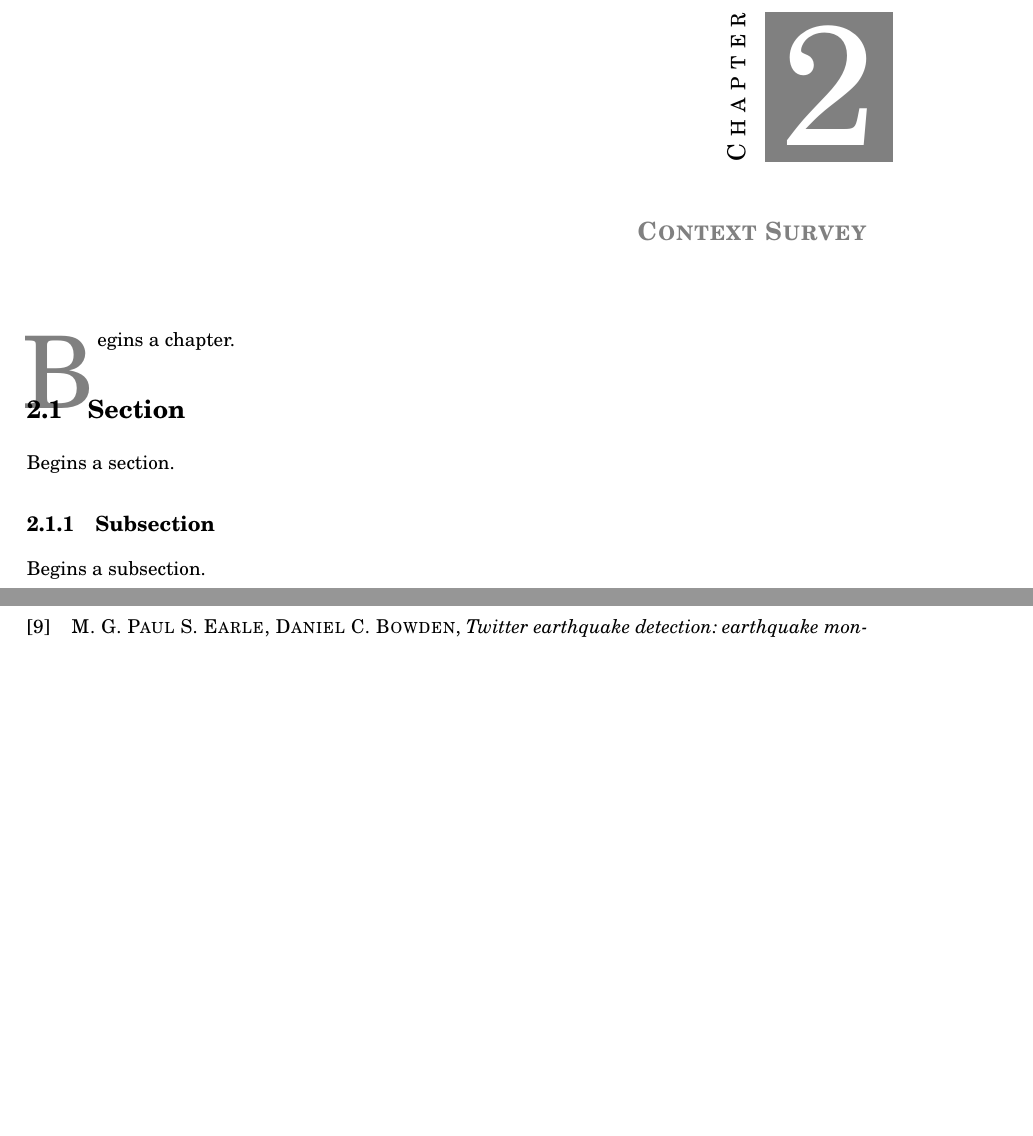
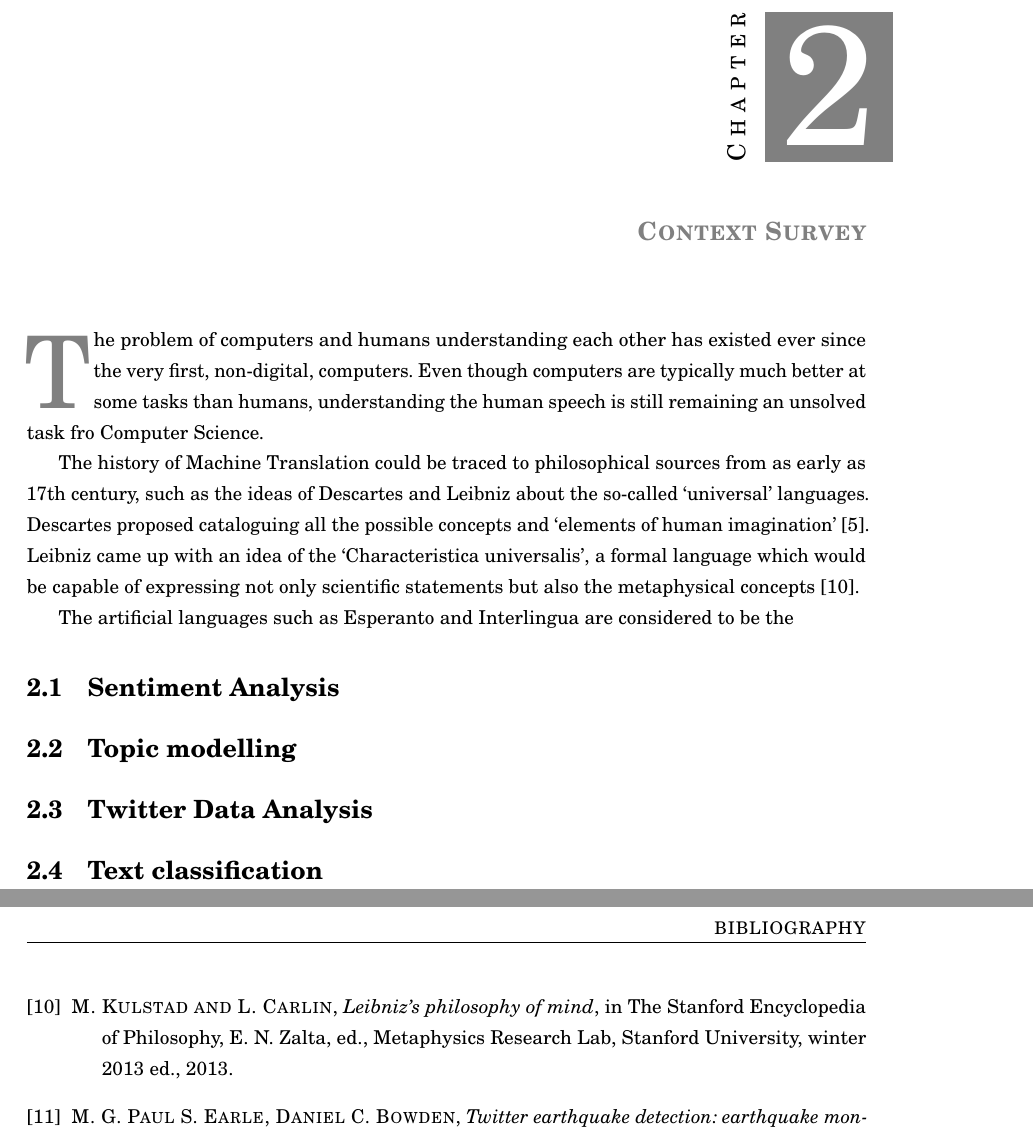
Before and after one commit to marijanedjalkova/environmental-sentiment-analysis, a LaTeX thesis (report/thesis.tex, which reads report/chapters/ContextSurvey/chap.tex): two parts of pages 14 and 26 of 27 before the commit and two parts of pages 14 and 27 of 27 after it, joined at a grey line, cut so that both start at the same text, the shorter picture padded with empty space. Compiled offline with pdfLaTeX.

Commit message:
beginning of context survey

```diff
--- a/report/chapters/ContextSurvey/chap.tex
+++ b/report/chapters/ContextSurvey/chap.tex
@@ -2,15 +2,21 @@
 \chapter{Context Survey}
 \label{chap:context-survey}
 
-\initial{B}egins a chapter.
+\initial{T}he problem of computers and humans understanding each other has existed ever since the very first, non-digital, computers. Even though computers are typically much better at some tasks than humans, understanding the human speech is still remaining an unsolved task fro Computer Science.
 
-%=======
-\section{Section}
-\label{sec:sec01}
+The history of Machine Translation could be traced to philosophical sources from as early as 17th century, such as the ideas of Descartes and Leibniz about the so-called `universal' languages. Descartes proposed cataloguing all the possible concepts and `elements of human imagination' \cite{descartes}. Leibniz came up with an idea of the `Characteristica universalis', a formal language which would be capable of expressing not only scientific statements but also the metaphysical concepts \cite{leibniz}.
 
-Begins a section.
+The artificial languages such as Esperanto and Interlingua are considered to be the
 
-\subsection{Subsection}
-\label{subsec:subsec01}
 
-Begins a subsection.
+\section{Sentiment Analysis}
+\label{sec:sentiment_analysis}
+
+\section{Topic modelling}
+\label{sec:topic_modelling}
+
+\section{Twitter Data Analysis}
+\label{sec:twitter_analysis}
+
+\section{Text classification}
+\label{sec:text_classification}
```
